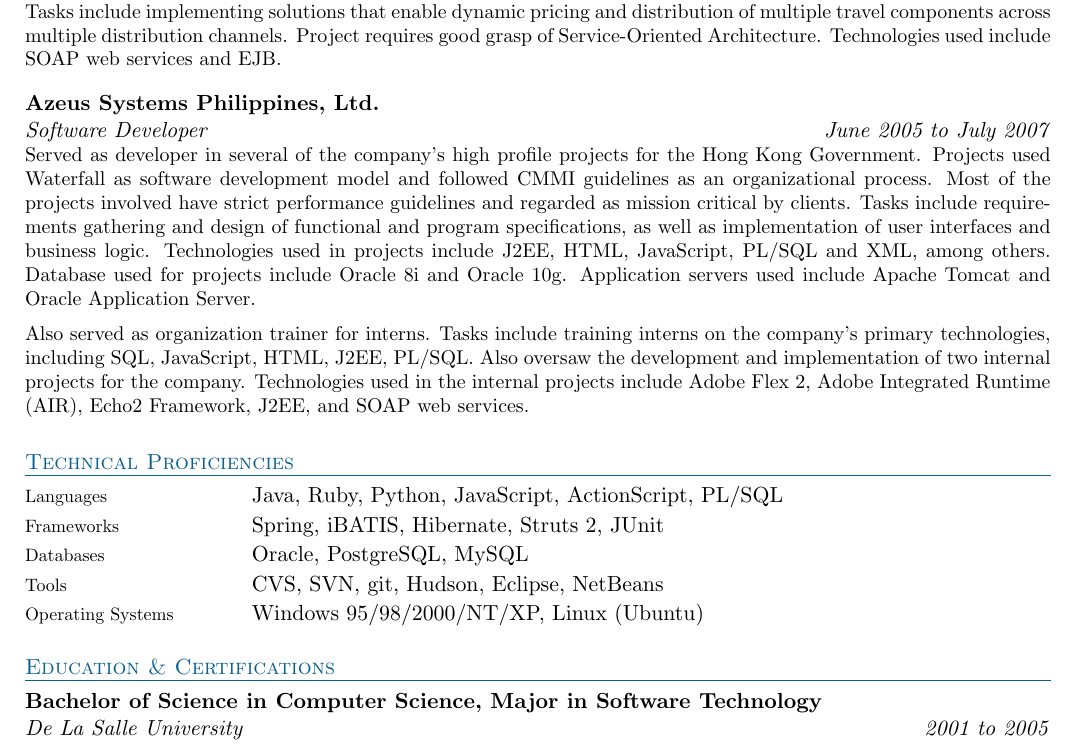
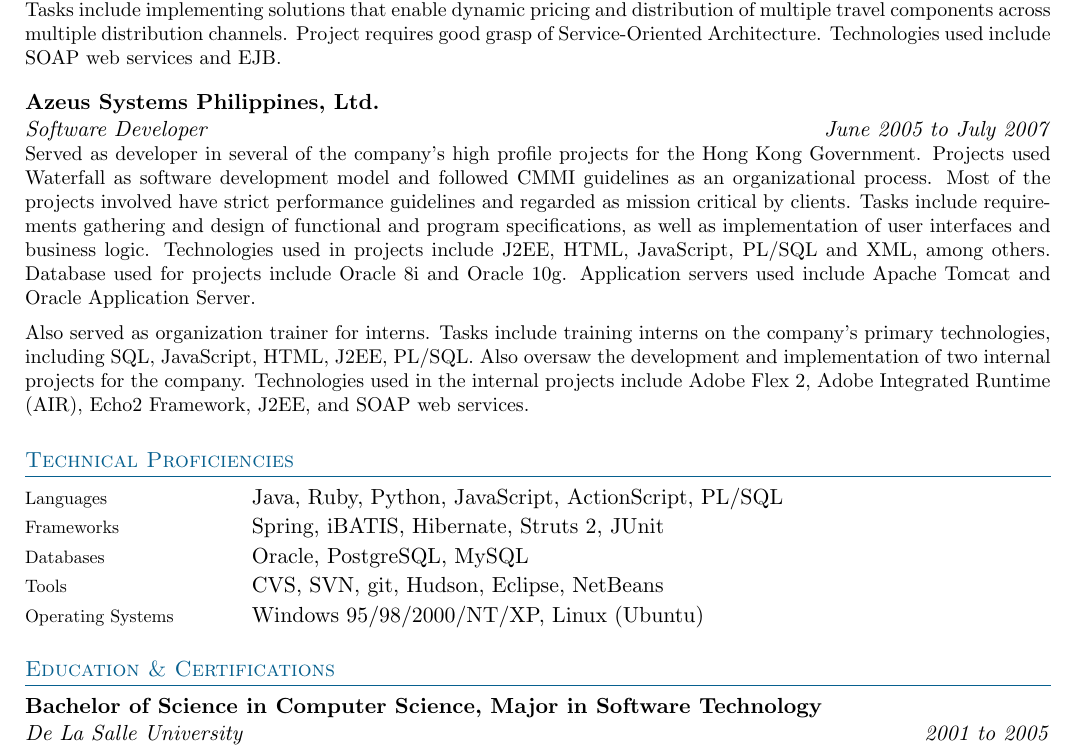
Before and after one commit to weynsee/resume, a LaTeX document (Wayne_See.tex, which reads cv-commands.tex): part of the page, cut so that both start at the same text. Compiled offline with pdfLaTeX.

Commit message:
slight layout change

```diff
--- a/cv-commands.tex
+++ b/cv-commands.tex
@@ -38,7 +38,7 @@
 	\vspace{1mm}
 	\textcolor{MidnightBlue}{
 {\sc {#1}
-	\vspace*{1mm}
+	\vspace{1.5mm}
 	\hrule}
 	\vspace*{1.5mm}
 } }
```
